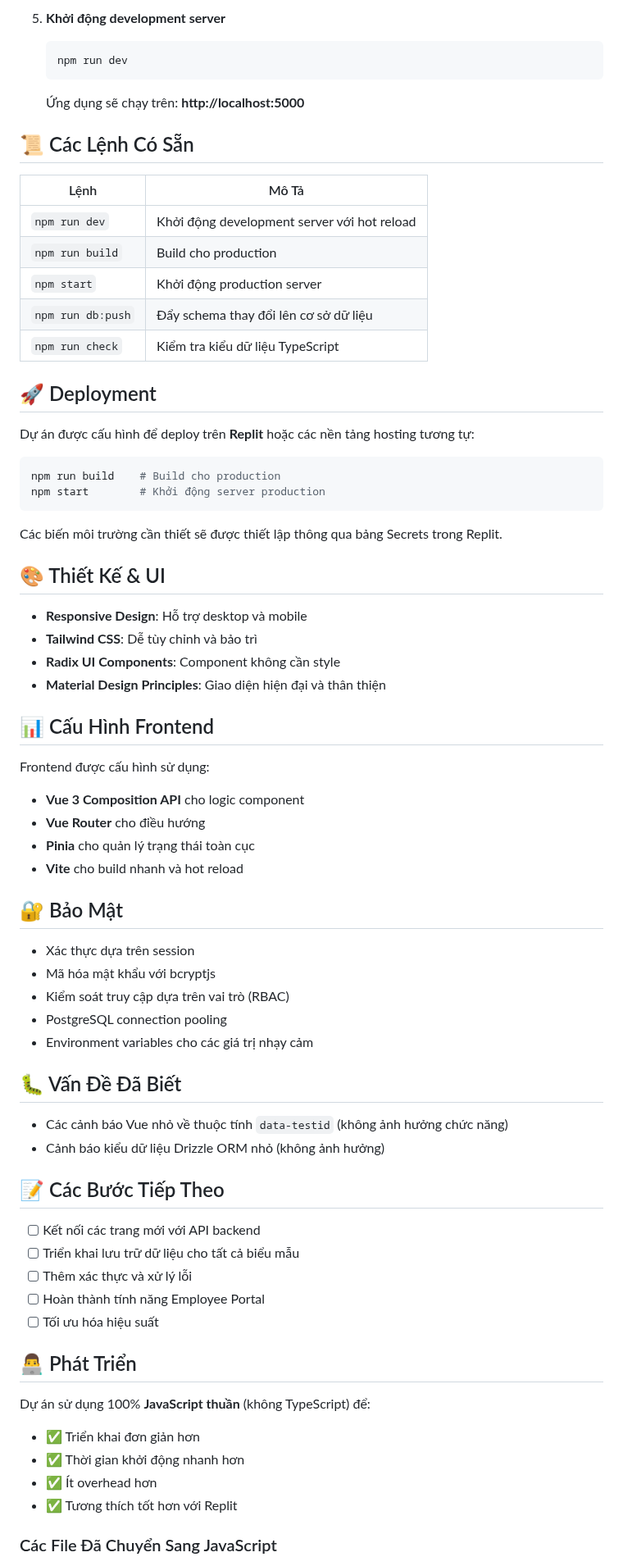
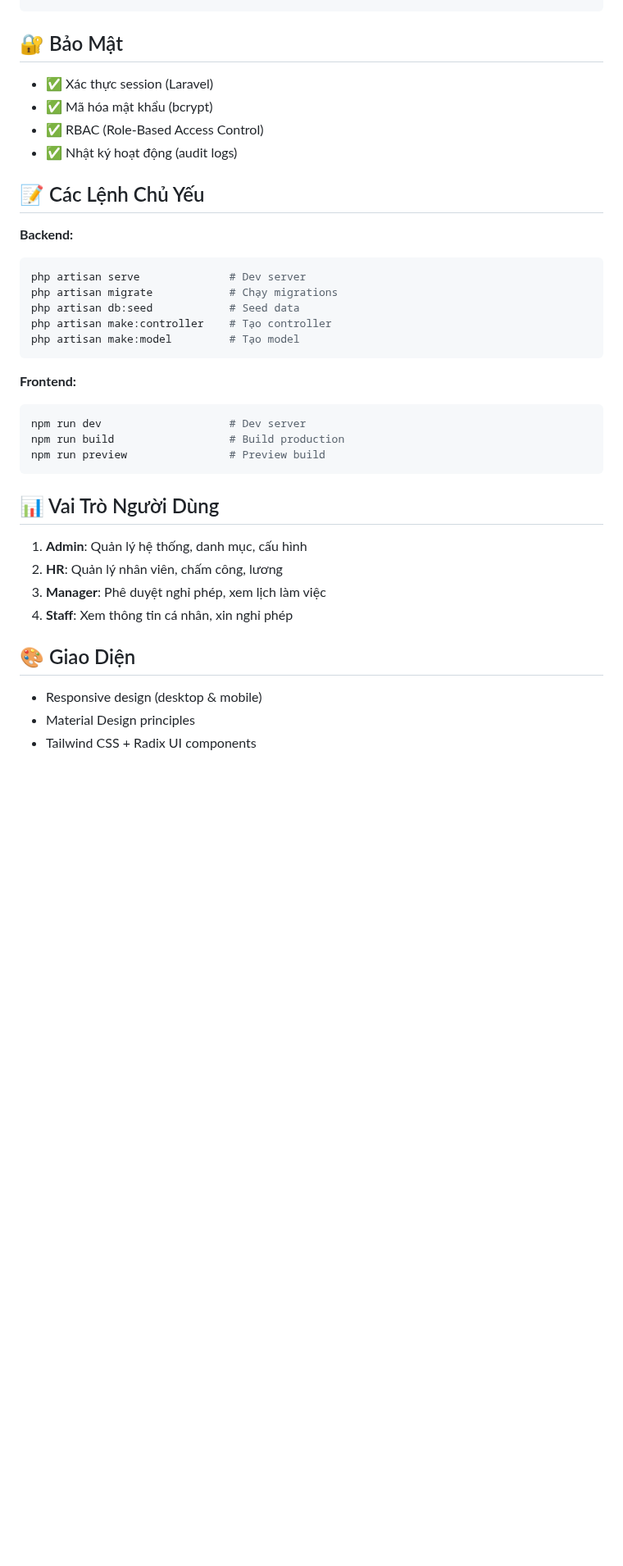
Before and after one commit to DucTrung3110/HRM-System, a Markdown page: README.md, the part around one of its changes. Shown at 82% size. Rendered like a GitHub page; blank space fills up the shorter version.

````diff
--- a/README.md
+++ b/README.md
@@ -111,74 +120,39 @@ Hệ thống bao gồm các bảng chính:
-5. **Khởi động development server**
-   ```bash
-   npm run dev
-   ```
-
-   Ứng dụng sẽ chạy trên: **http://localhost:5000**
-
-## 📜 Các Lệnh Có Sẵn
-
-| Lệnh | Mô Tả |
-|------|-------|
-| `npm run dev` | Khởi động development server với hot reload |
-| `npm run build` | Build cho production |
-| `npm start` | Khởi động production server |
-| `npm run db:push` | Đẩy schema thay đổi lên cơ sở dữ liệu |
-| `npm run check` | Kiểm tra kiểu dữ liệu TypeScript |
-
-## 🚀 Deployment
-
-Dự án được cấu hình để deploy trên **Replit** hoặc các nền tảng hosting tương tự:
-
-```bash
-npm run build    # Build cho production
-npm start        # Khởi động server production
-```
-
-Các biến môi trường cần thiết sẽ được thiết lập thông qua bảng Secrets trong Replit.
-
-## 🎨 Thiết Kế & UI
-
-- **Responsive Design**: Hỗ trợ desktop và mobile
-- **Tailwind CSS**: Dễ tùy chỉnh và bảo trì
-- **Radix UI Components**: Component không cần style
-- **Material Design Principles**: Giao diện hiện đại và thân thiện
-
-## 📊 Cấu Hình Frontend
-
-Frontend được cấu hình sử dụng:
-- **Vue 3 Composition API** cho logic component
-- **Vue Router** cho điều hướng
-- **Pinia** cho quản lý trạng thái toàn cục
-- **Vite** cho build nhanh và hot reload
 
 ## 🔐 Bảo Mật
 
-- Xác thực dựa trên session
-- Mã hóa mật khẩu với bcryptjs
-- Kiểm soát truy cập dựa trên vai trò (RBAC)
-- PostgreSQL connection pooling
-- Environment variables cho các giá trị nhạy cảm
+- ✅ Xác thực session (Laravel)
+- ✅ Mã hóa mật khẩu (bcrypt)
+- ✅ RBAC (Role-Based Access Control)
+- ✅ Nhật ký hoạt động (audit logs)
 
-## 🐛 Vấn Đề Đã Biết
+## 📝 Các Lệnh Chủ Yếu
 
-- Các cảnh báo Vue nhỏ về thuộc tính `data-testid` (không ảnh hưởng chức năng)
-- Cảnh báo kiểu dữ liệu Drizzle ORM nhỏ (không ảnh hưởng)
+**Backend:**
+```bash
+php artisan serve              # Dev server
+php artisan migrate            # Chạy migrations
+php artisan db:seed            # Seed data
+php artisan make:controller    # Tạo controller
+php artisan make:model         # Tạo model
+```
 
-## 📝 Các Bước Tiếp Theo
+**Frontend:**
+```bash
+npm run dev                    # Dev server
+npm run build                  # Build production
+npm run preview                # Preview build
+```
 
-- [ ] Kết nối các trang mới với API backend
-- [ ] Triển khai lưu trữ dữ liệu cho tất cả biểu mẫu
-- [ ] Thêm xác thực và xử lý lỗi
-- [ ] Hoàn thành tính năng Employee Portal
-- [ ] Tối ưu hóa hiệu suất
+## 📊 Vai Trò Người Dùng
 
-## 👨‍💻 Phát Triển
+1. **Admin**: Quản lý hệ thống, danh mục, cấu hình
+2. **HR**: Quản lý nhân viên, chấm công, lương
+3. **Manager**: Phê duyệt nghỉ phép, xem lịch làm việc
+4. **Staff**: Xem thông tin cá nhân, xin nghỉ phép
 
-Dự án sử dụng 100% **JavaScript thuần** (không TypeScript) để:
-- ✅ Triển khai đơn giản hơn
-- ✅ Thời gian khởi động nhanh hơn
-- ✅ Ít overhead hơn
-- ✅ Tương thích tốt hơn với Replit
+## 🎨 Giao Diện
 
-### Các File Đã Chuyển Sang JavaScript
+- Responsive design (desktop & mobile)
+- Material Design principles
+- Tailwind CSS + Radix UI components
 
````
Also changed, not shown: other parts of README.md (+109 -114 lines).
